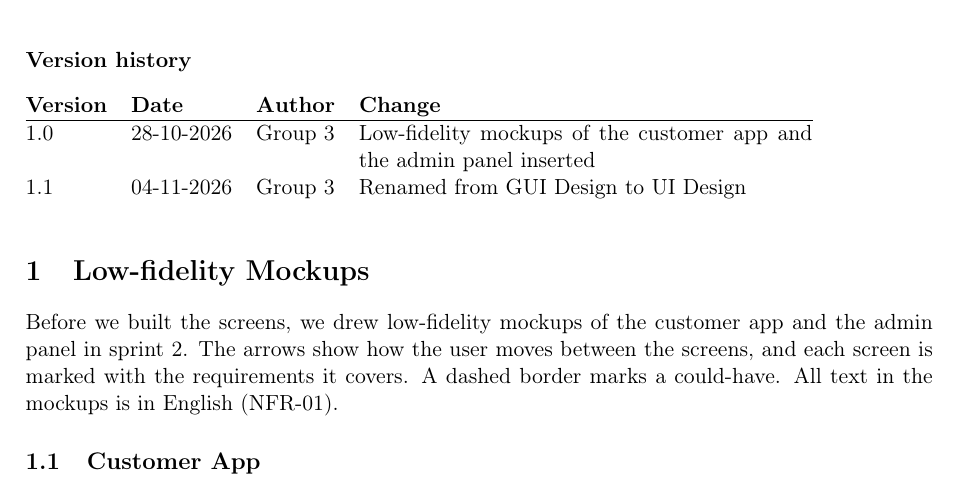
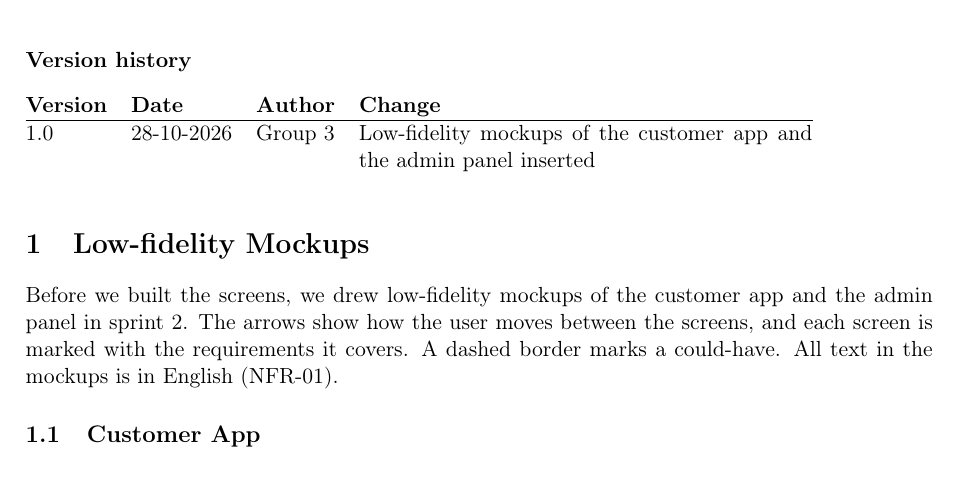
Before and after one commit to Mosekjaer/prepmeup, a LaTeX document (docs/appendices/technical/04-design-and-implementation/02-ui-design.tex): part of page 1 of 3, cut so that both start at the same text. Compiled offline with pdfLaTeX.

Commit message:
docs: drop version history row for UI design rename

```diff
--- a/docs/appendices/technical/04-design-and-implementation/02-ui-design.tex
+++ b/docs/appendices/technical/04-design-and-implementation/02-ui-design.tex
@@ -13,7 +13,6 @@
 
 \begin{versionhistory}
   1.0 & 28-10-2026 & Group 3 & Low-fidelity mockups of the customer app and the admin panel inserted \\
-  1.1 & 04-11-2026 & Group 3 & Renamed from GUI Design to UI Design \\
 \end{versionhistory}
 
 \section{Low-fidelity Mockups}
```
